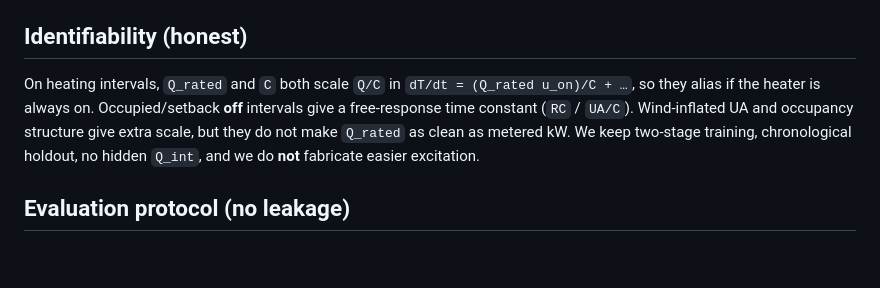
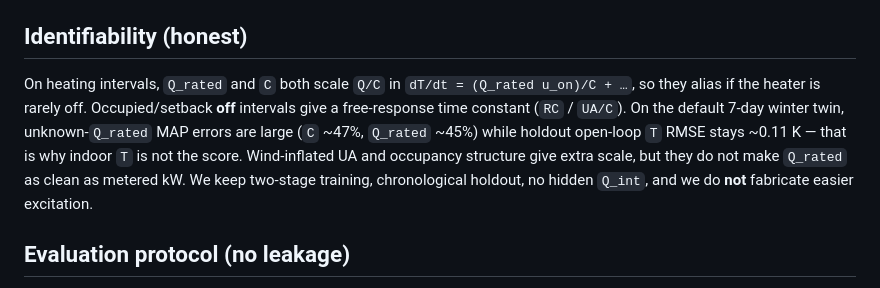
Before and after one commit to smyng91/pi-nsde-building-thermal, a Markdown page: README.md, the part around the change. Drawn GitHub-style; blank space fills up the shorter version.

Commit message:
Document C--Q_rated aliasing on the winter runtime-only twin.
Co-authored-by: Cursor <cursoragent@cursor.com>

```diff
--- a/README.md
+++ b/README.md
@@ -16,7 +16,7 @@ Indoor temperature is the **measurement**, not the result. Overlaying a Kalman m
 
 ## Identifiability (honest)
 
-On heating intervals, `Q_rated` and `C` both scale `Q/C` in `dT/dt = (Q_rated u_on)/C + …`, so they alias if the heater is always on. Occupied/setback **off** intervals give a free-response time constant (`RC` / `UA/C`). Wind-inflated UA and occupancy structure give extra scale, but they do not make `Q_rated` as clean as metered kW. We keep two-stage training, chronological holdout, no hidden `Q_int`, and we do **not** fabricate easier excitation.
+On heating intervals, `Q_rated` and `C` both scale `Q/C` in `dT/dt = (Q_rated u_on)/C + …`, so they alias if the heater is rarely off. Occupied/setback **off** intervals give a free-response time constant (`RC` / `UA/C`). On the default 7-day winter twin, unknown-`Q_rated` MAP errors are large (`C` ~47%, `Q_rated` ~45%) while holdout open-loop `T` RMSE stays ~0.11 K — that is why indoor `T` is not the score. Wind-inflated UA and occupancy structure give extra scale, but they do not make `Q_rated` as clean as metered kW. We keep two-stage training, chronological holdout, no hidden `Q_int`, and we do **not** fabricate easier excitation.
 
 ## Evaluation protocol (no leakage)
 
```
